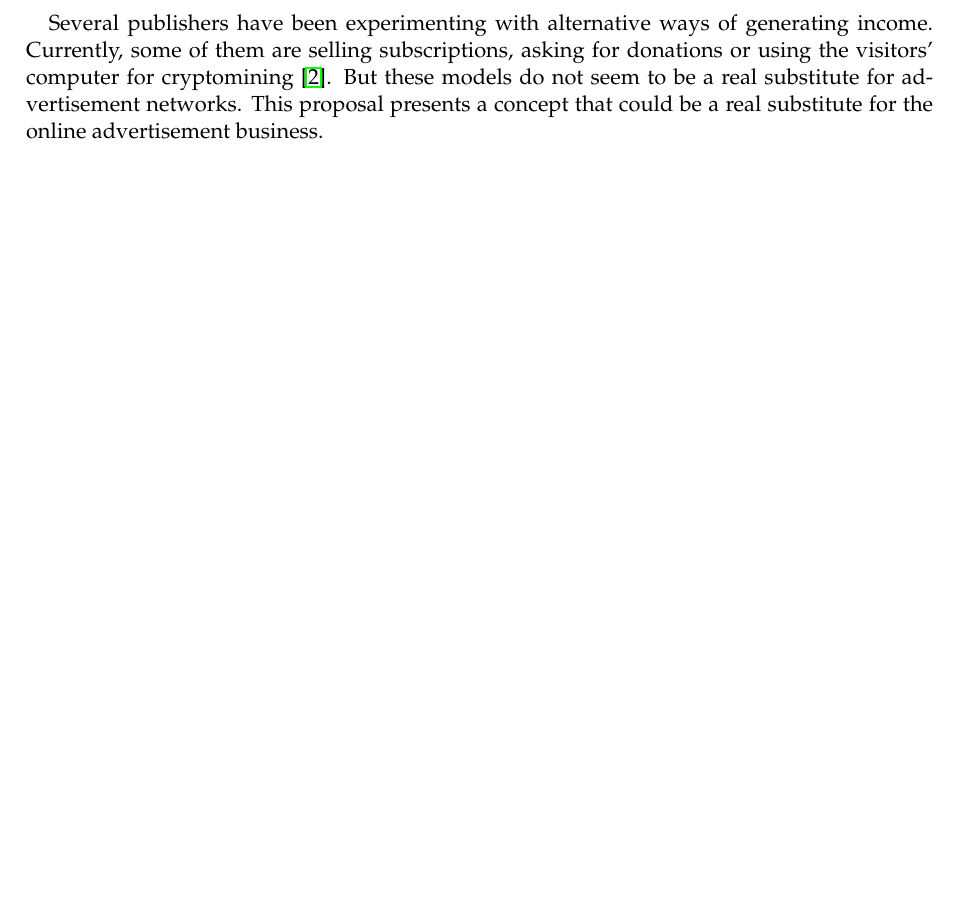
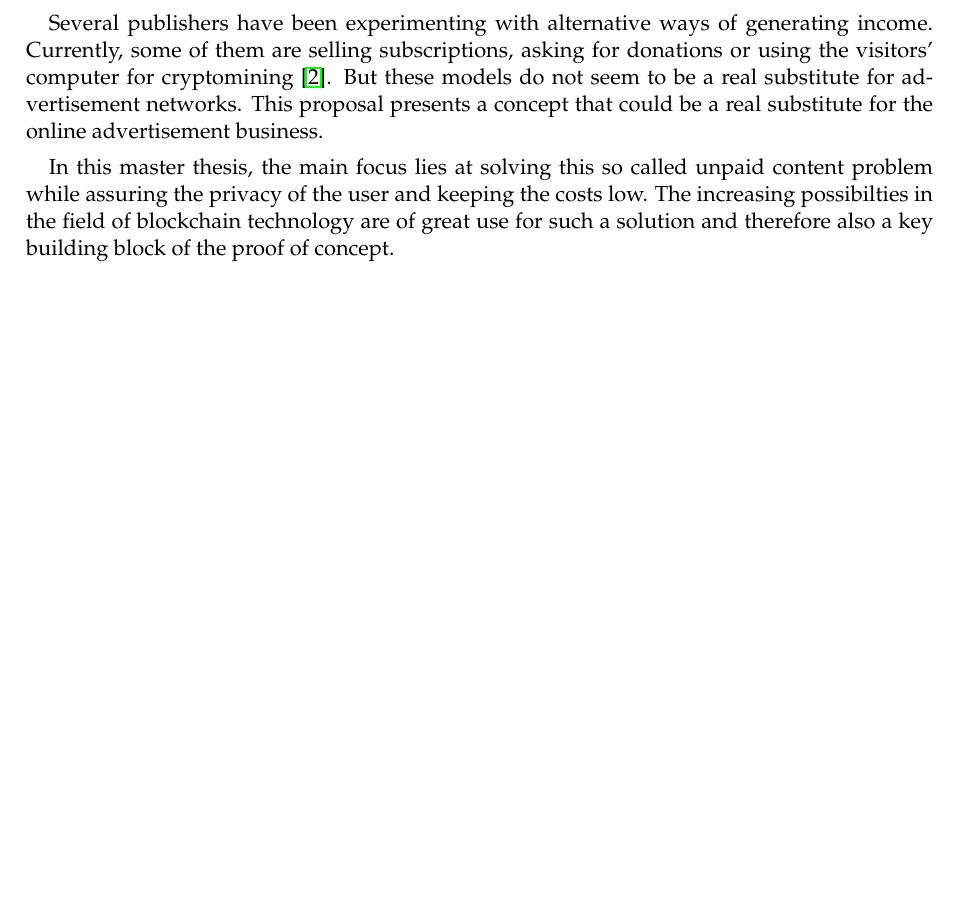
Before and after one commit to lightning-sprinkle/master-thesis, a LaTeX thesis (thesis/main.tex, which reads thesis/content/01_introduction.tex): part of page 13 of 33, cut so that both start at the same text, the shorter picture padded with empty space. Compiled offline with pdfLaTeX.

Commit message:
Intro -> unpaid content

```diff
--- a/thesis/content/01_introduction.tex
+++ b/thesis/content/01_introduction.tex
@@ -4,3 +4,5 @@
 The business of online advertising has evolved into a landscape which is not transparent anymore. A handful of large advertisement firms are controlling practically every online ad you see. Almost every movement during the visit of a regular website is sent in an obfuscated way to the advertisement broker, without any visible sign to the visitor. This makes the whole browsing experience obnoxious, especially now it turns out that entire societies are being influenced by the power of advertisement networks, as we have seen in the Cambridge Analytica scandal \cite{FakeWebPage11}.
 
 Several publishers have been experimenting with alternative ways of generating income. Currently, some of them are selling subscriptions, asking for donations or using the visitors' computer for cryptomining \cite{ruth2018digging}. But these models do not seem to be a real substitute for advertisement networks. This proposal presents a concept that could be a real substitute for the online advertisement business.
+
+In this master thesis, the main focus lies at solving this so called unpaid content problem while assuring the privacy of the user and keeping the costs low. The increasing possibilties in the field of blockchain technology are of great use for such a solution and therefore also a key building block of the proof of concept.
```
Also changed, not shown: thesis/main.pdf.
